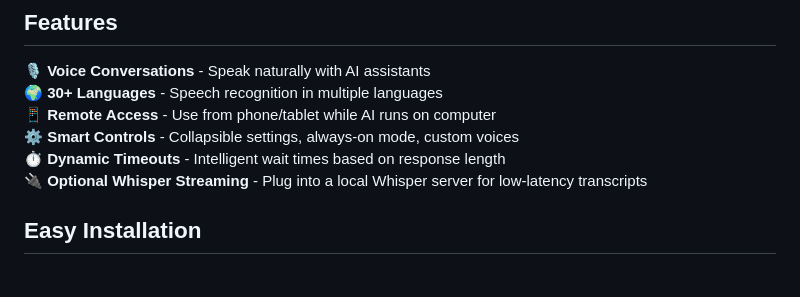
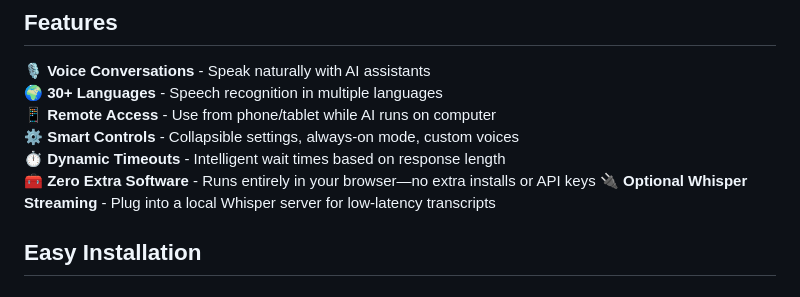
Before and after one commit to shantur/jarvis-mcp, a Markdown page: README.md, the part around the change. Rendered like a GitHub page.

Commit message:
docs: highlight zero-dependency browser setup

```diff
--- a/README.md
+++ b/README.md
@@ -11,6 +11,7 @@ Bring your AI to life—talk to assistants instantly in your browser. Compatible
 📱 **Remote Access** - Use from phone/tablet while AI runs on computer
 ⚙️ **Smart Controls** - Collapsible settings, always-on mode, custom voices
 ⏱️ **Dynamic Timeouts** - Intelligent wait times based on response length
+🧰 **Zero Extra Software** - Runs entirely in your browser—no extra installs or API keys
 🔌 **Optional Whisper Streaming** - Plug into a local Whisper server for low-latency transcripts
 
 ## Easy Installation
```
